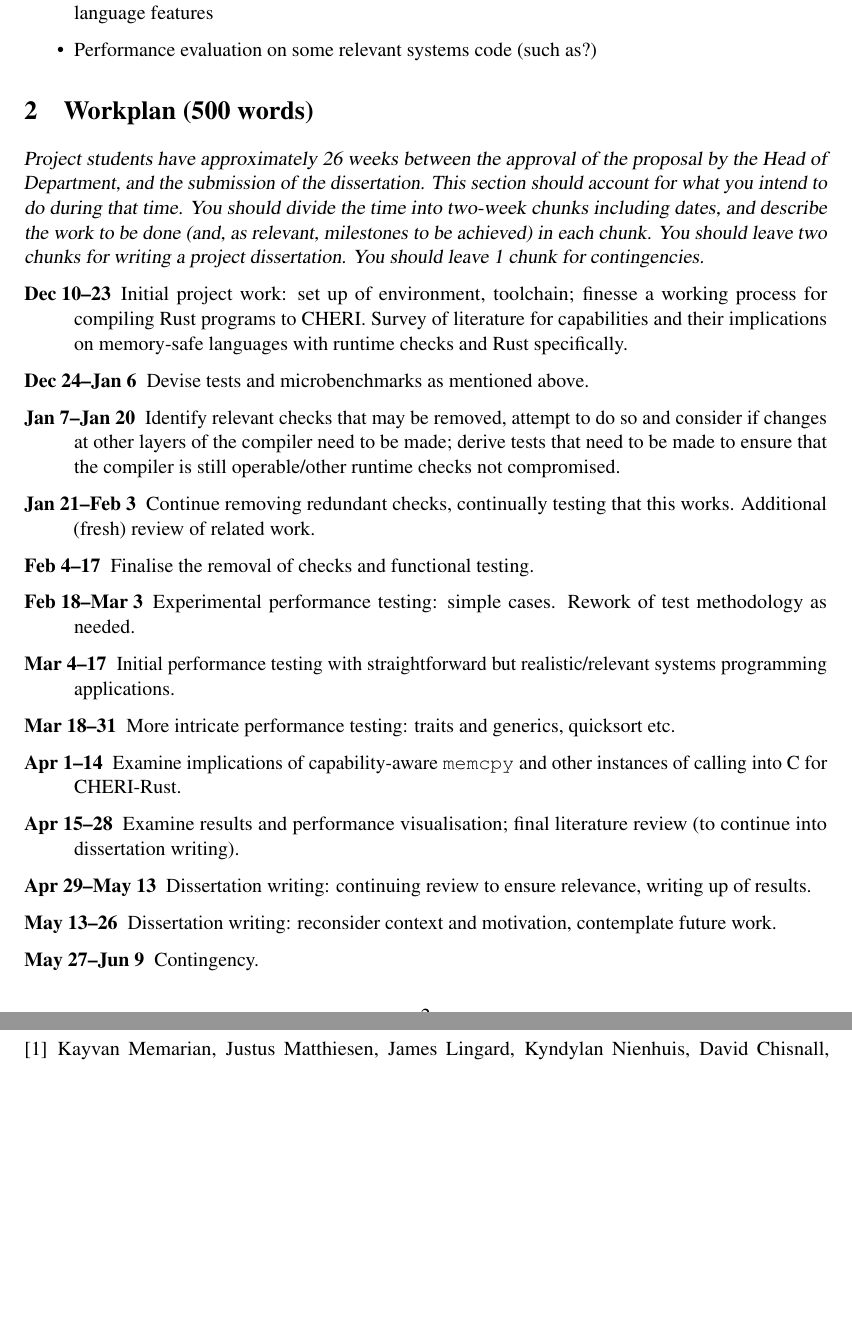
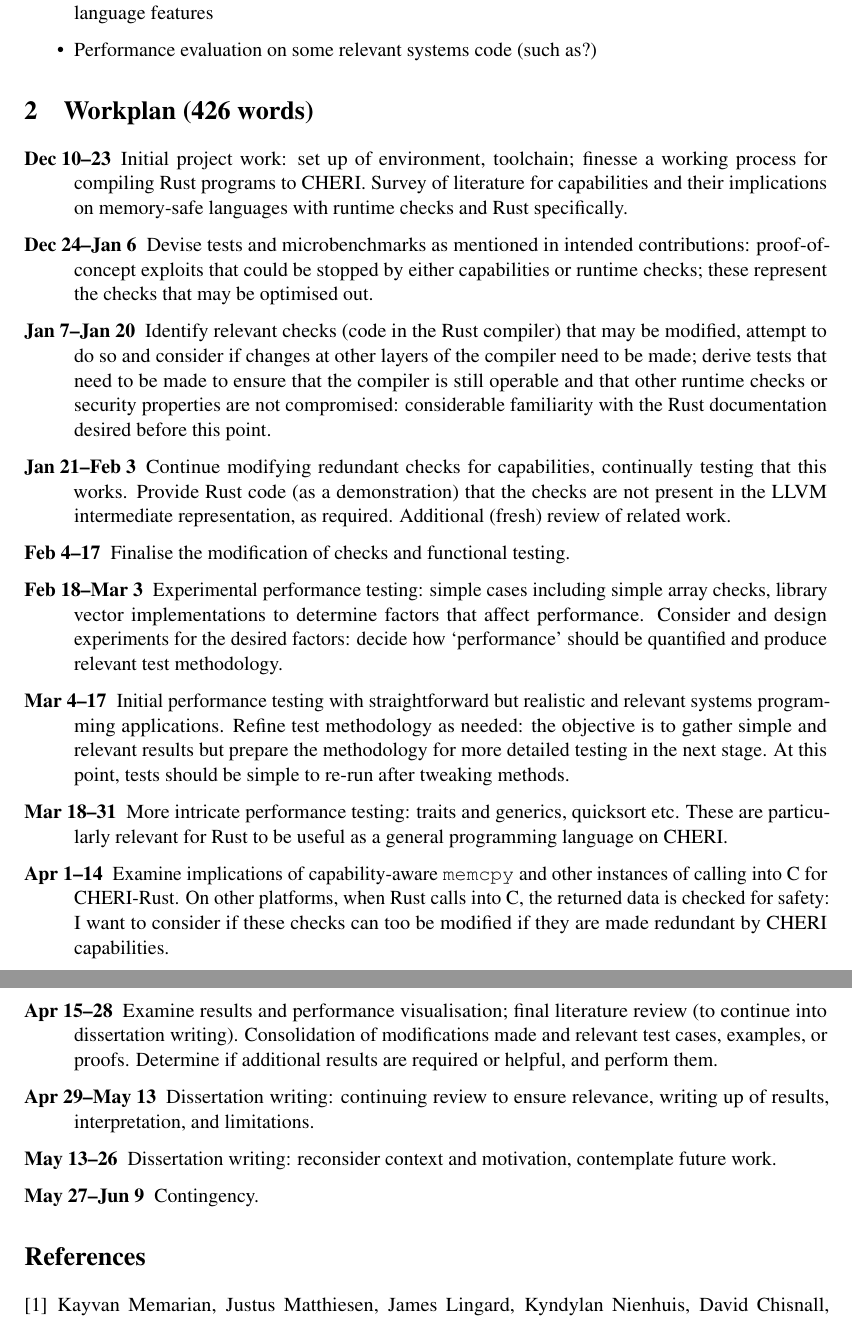
Before and after one commit to nw0/m-proj, a LaTeX paper (proposal/acs-proposal.tex): two parts of pages 2 and 3 of 3, joined at a grey line, cut so that both start at the same text, the shorter picture padded with empty space. Compiled offline with pdfLaTeX.

Commit message:
proposal: timeline

```diff
--- a/proposal/acs-proposal.tex
+++ b/proposal/acs-proposal.tex
@@ -63,26 +63,30 @@ Intended contributions:
   \item Performance evaluation on some relevant systems code (such as?)
 \end{itemize}
 
-\section{Workplan (500 words)}
-\textsl{Project students have approximately 26 weeks between the approval of
-the proposal by the Head of Department, and the submission of the dissertation. This section
-should account for what you intend to do during that time. You should divide the time into two-week chunks including dates, and
-describe the work to be done (and, as relevant, milestones to be
-achieved) in each chunk. You should leave two
-chunks for writing a project dissertation. You should leave 1 chunk for contingencies.}
+\section{Workplan (426 words)}
 
 \begin{description}
-  \item [Dec 10--23] Initial project work: set up of environment, toolchain; finesse a working process for compiling Rust programs to CHERI. Survey of literature for capabilities and their implications on memory-safe languages with runtime checks and Rust specifically.
-  \item [Dec 24--Jan 6] Devise tests and microbenchmarks as mentioned above.
-  \item [Jan 7--Jan 20] Identify relevant checks that may be removed, attempt to do so and consider if changes at other layers of the compiler need to be made; derive tests that need to be made to ensure that the compiler is still operable/other runtime checks not compromised.
-  \item [Jan 21--Feb 3] Continue removing redundant checks, continually testing that this works. Additional (fresh) review of related work.
-  \item [Feb 4--17]  Finalise the removal of checks and functional testing.
-  \item [Feb 18--Mar 3] Experimental performance testing: simple cases. Rework of test methodology as needed.
-  \item [Mar 4--17] Initial performance testing with straightforward but realistic/relevant systems programming applications.
+  \item [Dec 10--23] Initial project work: set up of environment, toolchain; finesse a working process for compiling Rust programs to CHERI.
+  Survey of literature for capabilities and their implications on memory-safe languages with runtime checks and Rust specifically.
+  \item [Dec 24--Jan 6] Devise tests and microbenchmarks as mentioned in intended contributions: proof-of-concept exploits that could be stopped by either capabilities or runtime checks; these represent the checks that may be optimised out.
+  \item [Jan 7--Jan 20] Identify relevant checks (code in the Rust compiler) that may be modified, attempt to do so and consider if changes at other layers of the compiler need to be made; derive tests that need to be made to ensure that the compiler is still operable and that other runtime checks or security properties are not compromised: considerable familiarity with the Rust documentation desired before this point.
+  \item [Jan 21--Feb 3] Continue modifying redundant checks for capabilities, continually testing that this works.
+  Provide Rust code (as a demonstration) that the checks are not present in the LLVM intermediate representation, as required.
+  Additional (fresh) review of related work.
+  \item [Feb 4--17]  Finalise the modification of checks and functional testing.
+  \item [Feb 18--Mar 3] Experimental performance testing: simple cases including simple array checks, library vector implementations to determine factors that affect performance.
+  Consider and design experiments for the desired factors: decide how `performance' should be quantified and produce relevant test methodology.
+  \item [Mar 4--17] Initial performance testing with straightforward but realistic and relevant systems programming applications.
+  Refine test methodology as needed: the objective is to gather simple and relevant results but prepare the methodology for more detailed testing in the next stage.
+  At this point, tests should be simple to re-run after tweaking methods.
   \item [Mar 18--31] More intricate performance testing: traits and generics, quicksort etc.
+  These are particularly relevant for Rust to be useful as a general programming language on CHERI.
   \item [Apr 1--14] Examine implications of capability-aware \texttt{memcpy} and other instances of calling into C for CHERI-Rust.
+  On other platforms, when Rust calls into C, the returned data is checked for safety: I want to consider if these checks can too be modified if they are made redundant by CHERI capabilities.
   \item [Apr 15--28] Examine results and performance visualisation; final literature review (to continue into dissertation writing).
-  \item [Apr 29--May 13] Dissertation writing: continuing review to ensure relevance, writing up of results.
+  Consolidation of modifications made and relevant test cases, examples, or proofs.
+  Determine if additional results are required or helpful, and perform them.
+  \item [Apr 29--May 13] Dissertation writing: continuing review to ensure relevance, writing up of results, interpretation, and limitations.
   \item [May 13--26] Dissertation writing: reconsider context and motivation, contemplate future work.
   \item [May 27--Jun 9] Contingency.
 \end{description}
```
